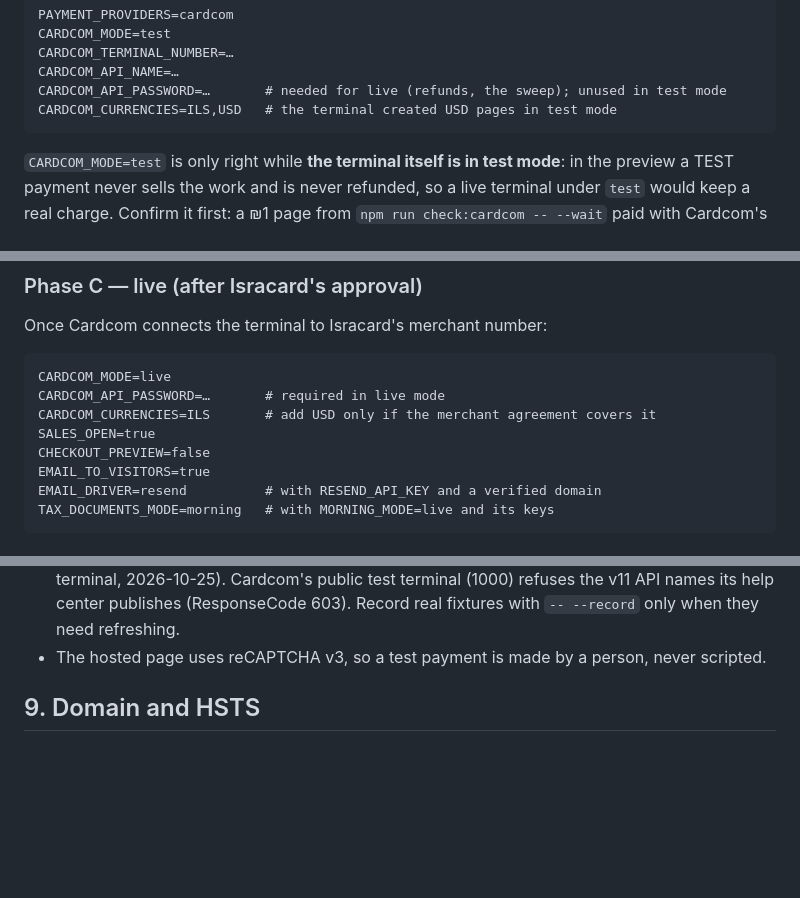
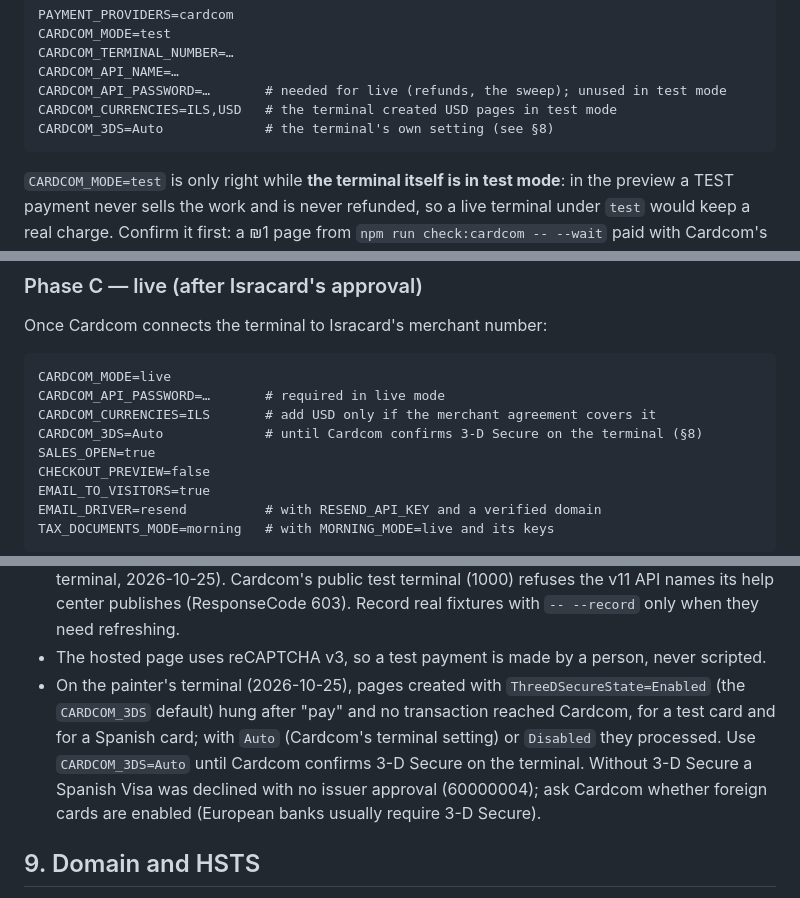
Before and after one commit to Ofek-Israeli/geula_gallery, a Markdown page: docs/deploy.md, 3 parts joined by grey strips. GitHub-like rendering; blank space fills up the shorter version.

Commit message:
docs(payments): Cardcom 3-D Secure and foreign cards on the painter's terminal
Pages forcing 3-D Secure hung before any transaction reached Cardcom; with the terminal's own
setting (Auto) they processed, so the deploy settings use CARDCOM_3DS=Auto until Cardcom confirms
3-D Secure. A Spanish Visa was declined without an issuer approval: foreign cards to be checked
with Cardcom.

Co-Authored-By: Claude Opus 5.5 <noreply@anthropic.com>

````diff
--- a/docs/deploy.md
+++ b/docs/deploy.md
@@ -166,6 +166,7 @@ CARDCOM_TERMINAL_NUMBER=…
 CARDCOM_API_NAME=…
 CARDCOM_API_PASSWORD=…       # needed for live (refunds, the sweep); unused in test mode
 CARDCOM_CURRENCIES=ILS,USD   # the terminal created USD pages in test mode
+CARDCOM_3DS=Auto             # the terminal's own setting (see §8)
 ```
 
 `CARDCOM_MODE=test` is only right while **the terminal itself is in test mode**: in the preview a
@@ -222,6 +223,7 @@ Once Cardcom connects the terminal to Isracard's merchant number:
 CARDCOM_MODE=live
 CARDCOM_API_PASSWORD=…       # required in live mode
 CARDCOM_CURRENCIES=ILS       # add USD only if the merchant agreement covers it
+CARDCOM_3DS=Auto             # until Cardcom confirms 3-D Secure on the terminal (§8)
 SALES_OPEN=true
 CHECKOUT_PREVIEW=false
 EMAIL_TO_VISITORS=true
@@ -426,6 +428,12 @@ The card provider since 2026-10-25 (§0c): LowProfile v11, a redirect to Cardcom
   center publishes (ResponseCode 603). Record real fixtures with `-- --record` only when they need
   refreshing.
 - The hosted page uses reCAPTCHA v3, so a test payment is made by a person, never scripted.
+- On the painter's terminal (2026-10-25), pages created with `ThreeDSecureState=Enabled` (the
+  `CARDCOM_3DS` default) hung after "pay" and no transaction reached Cardcom, for a test card and
+  for a Spanish card; with `Auto` (Cardcom's terminal setting) or `Disabled` they processed. Use
+  `CARDCOM_3DS=Auto` until Cardcom confirms 3-D Secure on the terminal. Without 3-D Secure a
+  Spanish Visa was declined with no issuer approval (60000004); ask Cardcom whether foreign
+  cards are enabled (European banks usually require 3-D Secure).
 
 ## 9. Domain and HSTS
 
````
